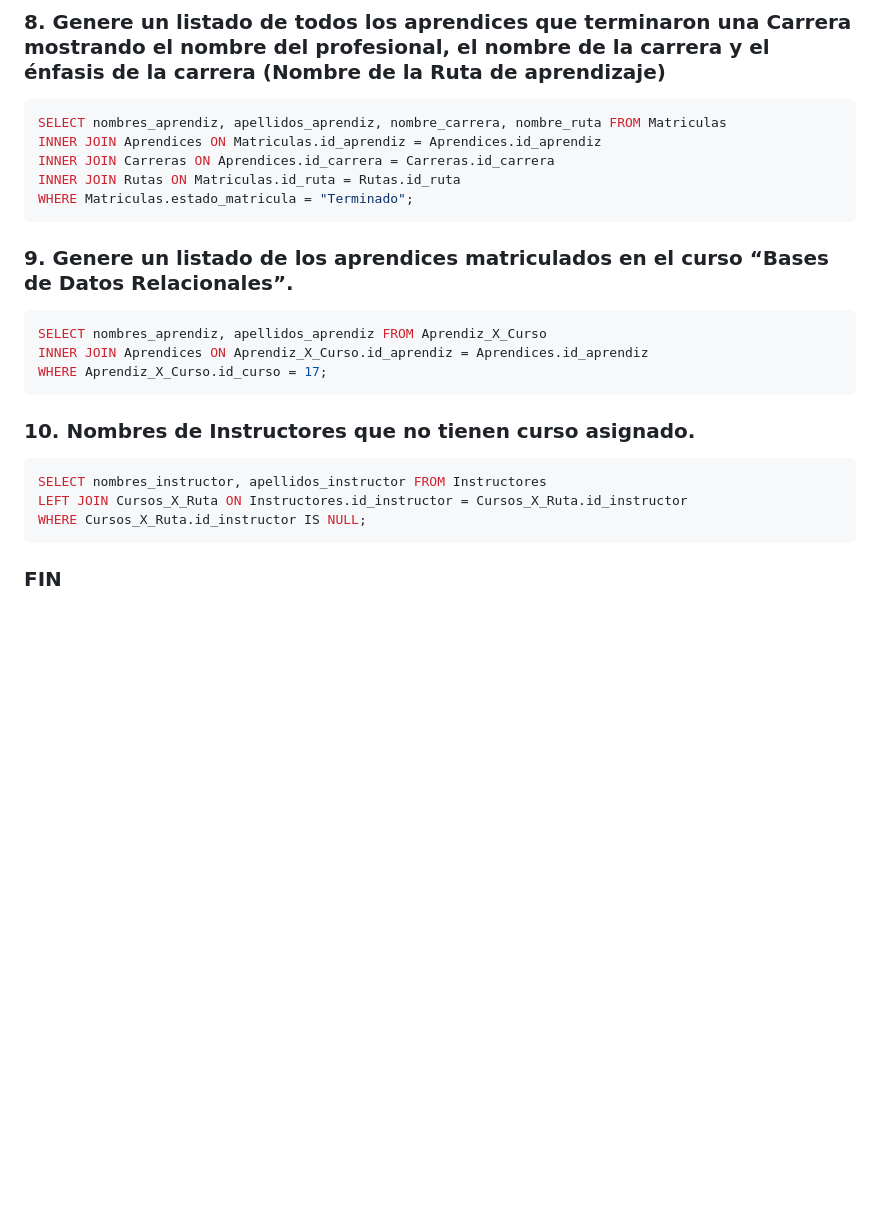
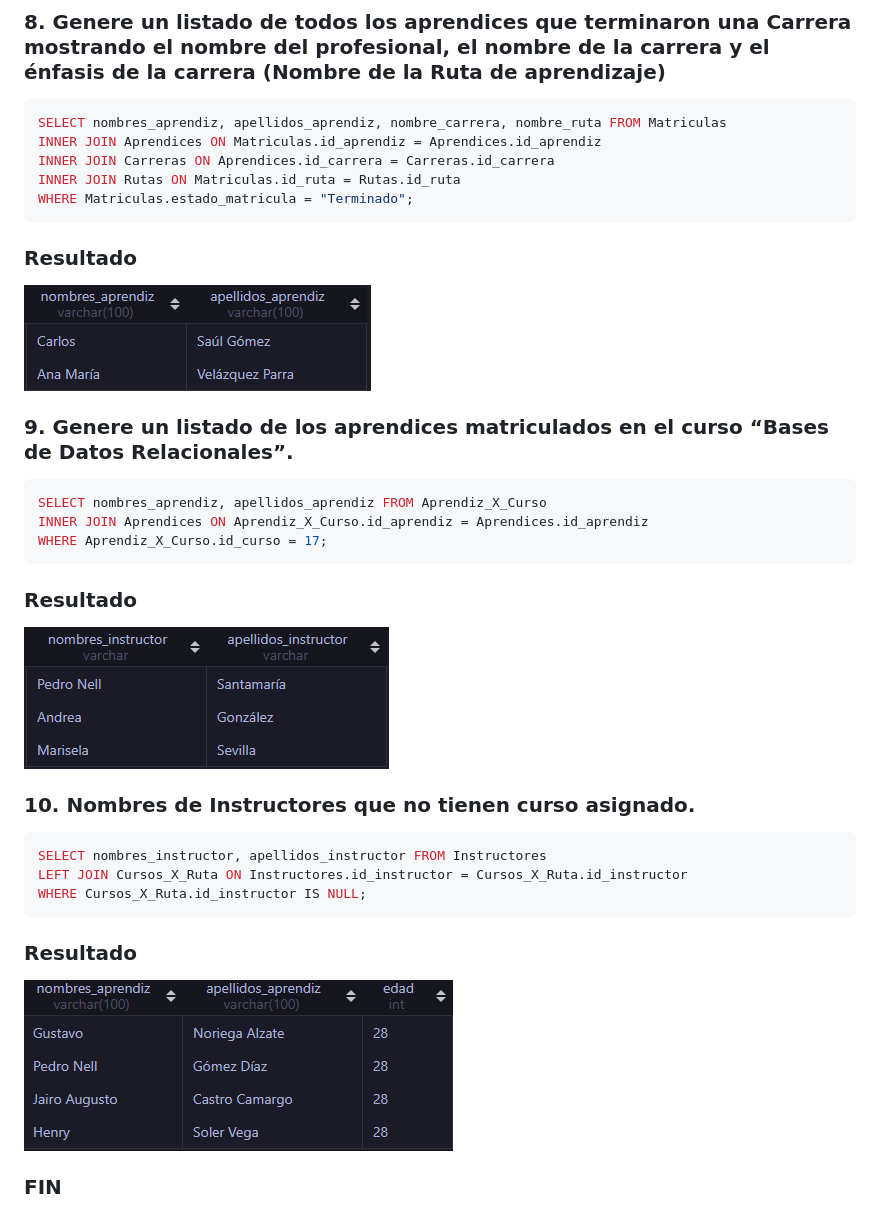
Before and after one commit to AlejandroP75/CampusAP75, a Markdown page: MySQL/README.md, the part around the change printed below. GitHub-like rendering; pictures changed too: MySQL/10.png (added); blank space fills up the shorter version.

```diff
--- a/MySQL/README.md
+++ b/MySQL/README.md
@@ -311,6 +318,8 @@ INNER JOIN Carreras ON Aprendices.id_carrera = Carreras.id_carrera
 INNER JOIN Rutas ON Matriculas.id_ruta = Rutas.id_ruta
 WHERE Matriculas.estado_matricula = "Terminado";
 ~~~
+### Resultado
+![4](https://github.com/AlejandroP75/CampusAP75/blob/main/MySQL/8.png?raw=true)
 
 ### 9. Genere un listado de los aprendices matriculados en el curso “Bases de Datos Relacionales”.
 ~~~sql
@@ -318,6 +327,8 @@ SELECT nombres_aprendiz, apellidos_aprendiz FROM Aprendiz_X_Curso
 INNER JOIN Aprendices ON Aprendiz_X_Curso.id_aprendiz = Aprendices.id_aprendiz
 WHERE Aprendiz_X_Curso.id_curso = 17;
 ~~~
+### Resultado
+![4](https://github.com/AlejandroP75/CampusAP75/blob/main/MySQL/9.png?raw=true)
 
 ### 10. Nombres de Instructores que no tienen curso asignado.
 ~~~sql
@@ -325,4 +336,7 @@ SELECT nombres_instructor, apellidos_instructor FROM Instructores
 LEFT JOIN Cursos_X_Ruta ON Instructores.id_instructor = Cursos_X_Ruta.id_instructor
 WHERE Cursos_X_Ruta.id_instructor IS NULL;
 ~~~
+### Resultado
+![4](https://github.com/AlejandroP75/CampusAP75/blob/main/MySQL/10.png?raw=true)
+
 ### FIN
```
Also changed, not shown: other parts of MySQL/README.md (+7 -0 lines).
